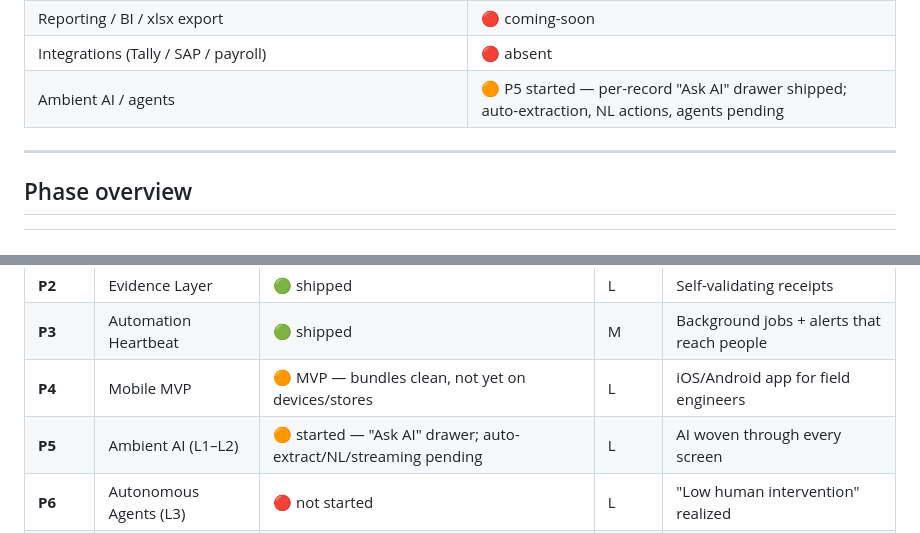
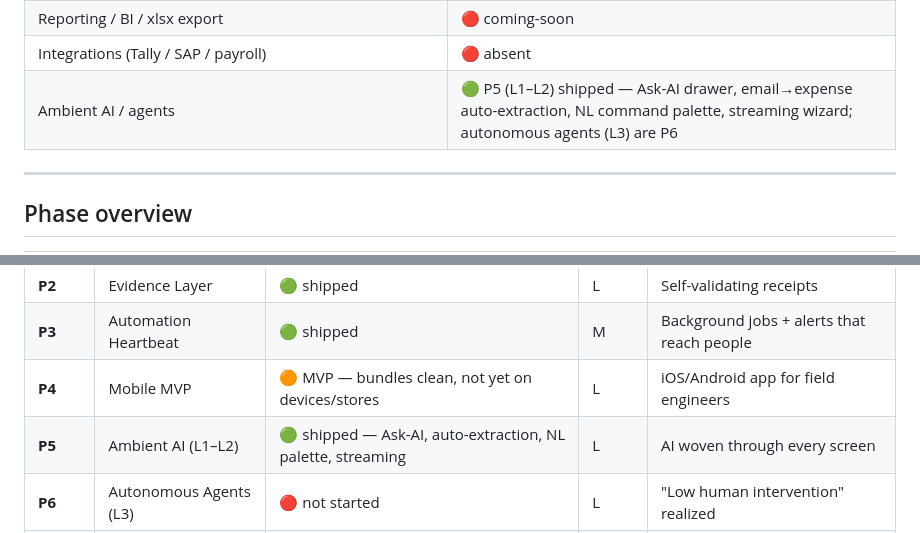
Before and after one commit to ciscosoni/CES-Expense-PM-Tool, a Markdown page: docs/IMPLEMENTATION_ROADMAP.md, 2 parts joined by grey strips. Drawn GitHub-style.

```diff
--- a/docs/IMPLEMENTATION_ROADMAP.md
+++ b/docs/IMPLEMENTATION_ROADMAP.md
@@ -38,7 +38,7 @@
 | Mobile app | 🟠 P4 MVP — 5 tabs, offline outbox, MSAL sign-in; bundles clean; not yet on devices/stores |
 | Reporting / BI / xlsx export | 🔴 coming-soon |
 | Integrations (Tally / SAP / payroll) | 🔴 absent |
-| Ambient AI / agents | 🟠 P5 started — per-record "Ask AI" drawer shipped; auto-extraction, NL actions, agents pending |
+| Ambient AI / agents | 🟢 P5 (L1–L2) shipped — Ask-AI drawer, email→expense auto-extraction, NL command palette, streaming wizard; autonomous agents (L3) are P6 |
 
 ---
 
@@ -51,7 +51,7 @@
 | **P2** | Evidence Layer | 🟢 shipped | L | Self-validating receipts |
 | **P3** | Automation Heartbeat | 🟢 shipped | M | Background jobs + alerts that reach people |
 | **P4** | Mobile MVP | 🟠 MVP — bundles clean, not yet on devices/stores | L | iOS/Android app for field engineers |
-| **P5** | Ambient AI (L1–L2) | 🟠 started — "Ask AI" drawer; auto-extract/NL/streaming pending | L | AI woven through every screen |
+| **P5** | Ambient AI (L1–L2) | 🟢 shipped — Ask-AI, auto-extraction, NL palette, streaming | L | AI woven through every screen |
 | **P6** | Autonomous Agents (L3) | 🔴 not started | L | "Low human intervention" realized |
 | **P7** | Reporting & Integrations | 🔴 not started | L | Finance + leadership reporting; payroll sync |
 | **P8** | Predictive Intelligence (L4) | 🔴 not started | XL | Proactive, predictive ops |
```
Also changed, not shown: CLAUDE.md (+5 -2 lines).
